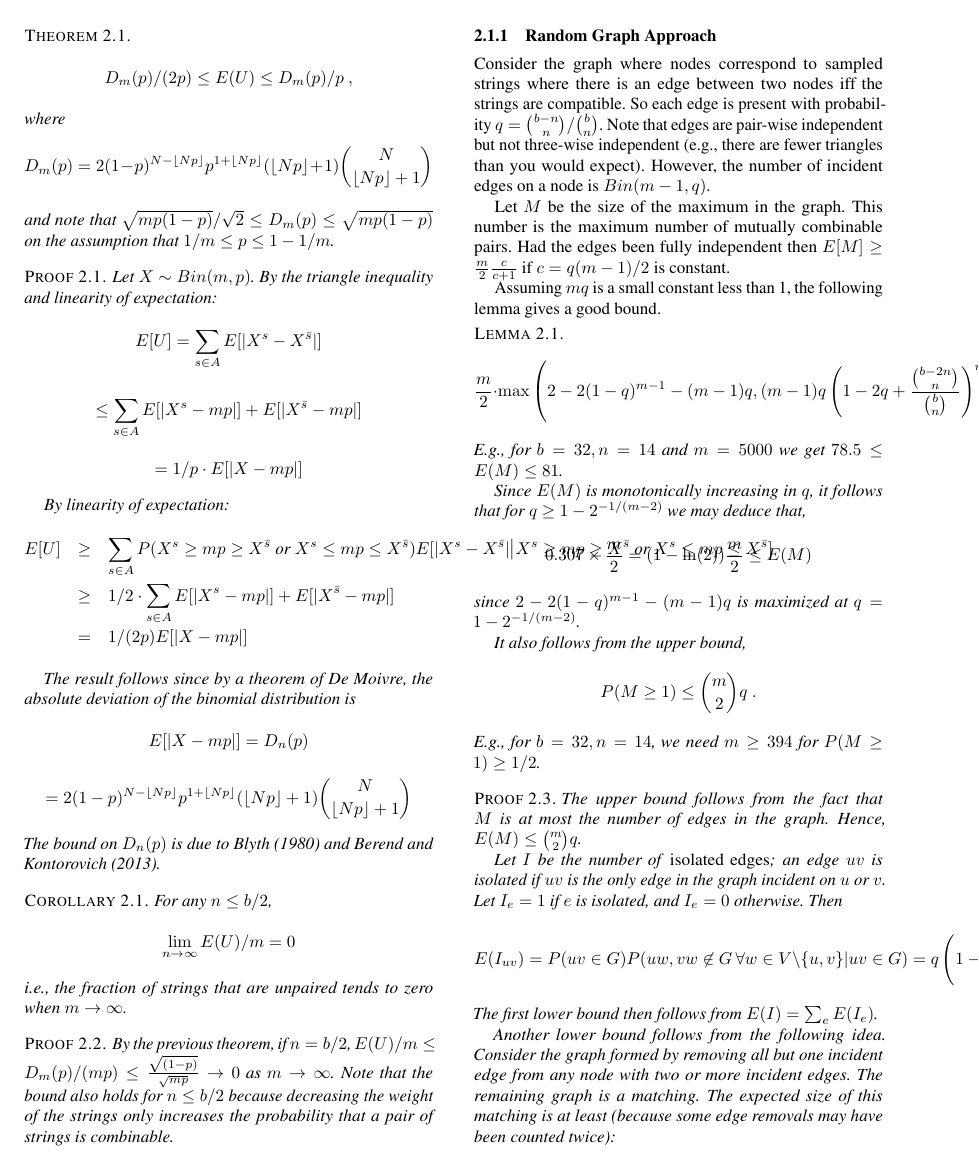
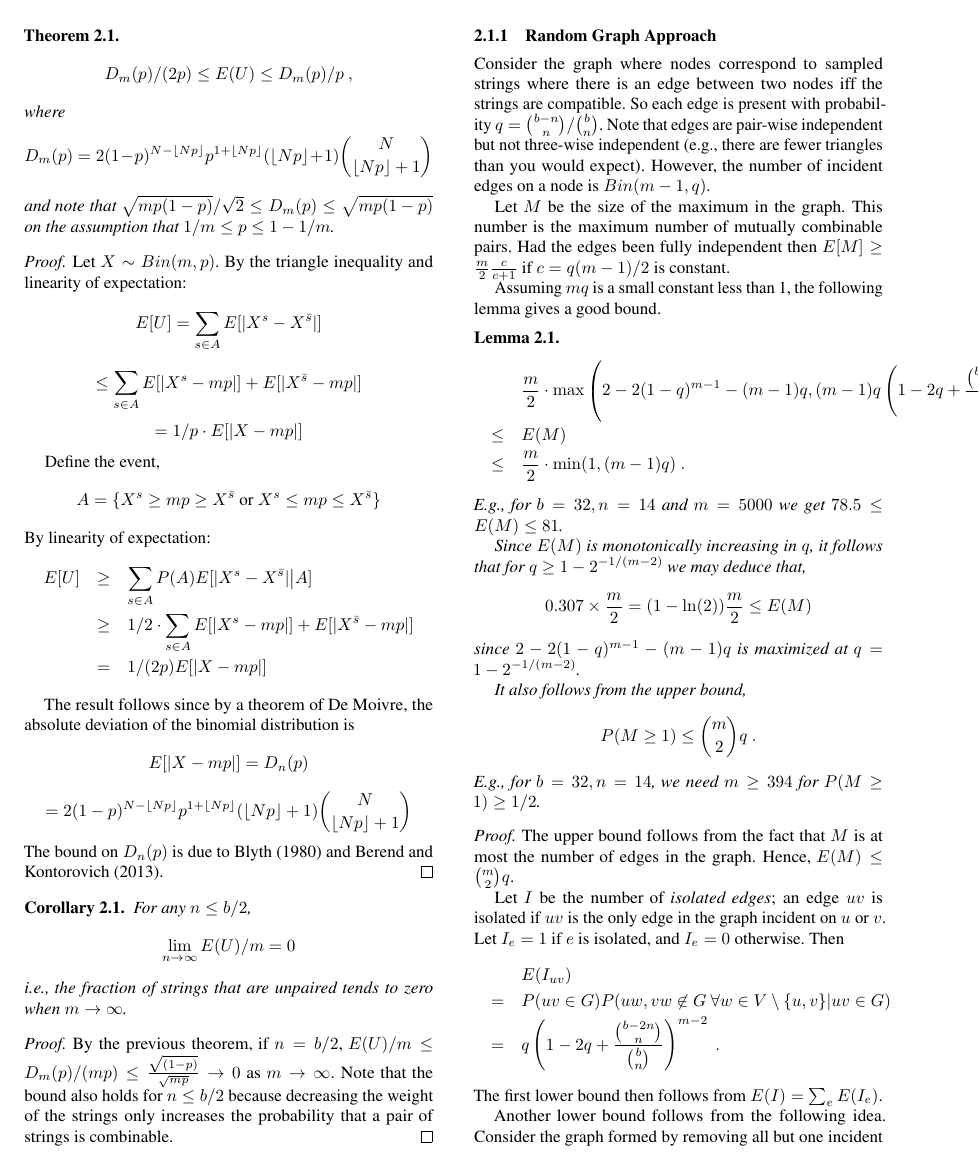
Before and after one commit to plasma-umass/Mesh, a LaTeX paper (main.tex, which reads analysis.tex): page 2 of 4. Compiled offline with pdfLaTeX; a missing font is replaced by an installed copy or a similar font.

Commit message:
Fixed some of the formatting of the analysis.

```diff
--- a/analysis.tex
+++ b/analysis.tex
@@ -31,12 +31,14 @@ By the triangle inequality and linearity of expectation:
 \[\leq \sum_{s\in A} E[|X^s-mp|] + E[|X^{\bar{s}}-mp|]\]
 \[=1/p \cdot E[|X-mp|]\]
 
+Define the event,
+\[A=\{X^s\geq mp\geq X^{\bar{s}} \mbox{ or } X^s\leq mp\leq  X^{\bar{s}}\}\]
 By linearity of expectation:
 \begin{eqnarray*}
 E[U]
 & \geq &
-\sum_{s\in A} P(X^s\geq mp\geq X^{\bar{s}} \mbox{ or } X^s\leq mp\leq  X^{\bar{s}})
-E[|X^s-X^{\bar{s}}| \big | X^s\geq mp\geq X^{\bar{s}} \mbox{ or } X^s\leq mp\leq  X^{\bar{s}}] \\
+\sum_{s\in A} P(A)
+E[|X^s-X^{\bar{s}}| \big | A] \\
 & \geq & 1/2 \cdot
 \sum_{s\in A} E[|X^s-mp|] + E[|X^{\bar{s}}-mp|]\\
 & = & 1/(2p)  E[|X-mp|]
@@ -71,7 +73,11 @@ is constant.
 
 Assuming $mq$ is a small constant less than 1, the following lemma gives a good bound.
 \begin{lemma}
-\[ \frac{m}{2} \cdot  \max \left (2-2(1-q)^{m-1}-(m-1) q,(m-1) q\left (1-2q+\frac{{b-2n \choose n}}{{b \choose n}}\right )^{m-2}\right )\leq E(M)\leq \frac{m}{2} \cdot  \min(1,(m-1)q) \ .\]
+\begin{eqnarray*}
+& & \frac{m}{2} \cdot  \max \left (2-2(1-q)^{m-1}-(m-1) q,(m-1) q\left (1-2q+\frac{{b-2n \choose n}}{{b \choose n}}\right )^{m-2}\right ) \\
+&\leq & E(M) \\
+& \leq & \frac{m}{2} \cdot  \min(1,(m-1)q) \ .
+\end{eqnarray*}
 E.g., for $b=32, n=14$ and $m=5000$ we get $78.5 \leq E(M)\leq 81$.
 
 Since $E(M)$ is monotonically increasing in $q$, it follows that for $q\geq 1-2^{-1/(m-2)}$ we may deduce that,
@@ -96,10 +102,11 @@ of edges in the graph. Hence, $E(M)\leq {m \choose 2} q$.
 Let $I$ be the number of \emph{isolated edges}; an edge $uv$ is
 isolated if $uv$ is the only edge in the graph incident on $u$ or
 $v$. Let $I_e=1$ if $e$ is isolated, and $I_e=0$ otherwise. Then
-\[
-E(I_{uv})=P(uv\in G)P(uw, vw \not \in G ~ \forall w\in V\setminus \{u,v\}| uv\in G)
-=q\left (1-2q+\frac{{b-2n \choose n}}{{b \choose n}}\right )^{m-2} \ .
-\]
+\begin{eqnarray*}
+& & E(I_{uv}) \\
+&=& P(uv\in G)P(uw, vw \not \in G ~ \forall w\in V\setminus \{u,v\}| uv\in G)\\
+& =& q\left (1-2q+\frac{{b-2n \choose n}}{{b \choose n}}\right )^{m-2} \ .
+\end{eqnarray*}
 The first lower bound then follows from $E(I)=\sum_e E(I_e)$.
 
 Another lower bound follows from the following idea. Consider the
--- a/main.tex
+++ b/main.tex
@@ -13,7 +13,7 @@
 %\usepackage{color,fullpage,microtype}
 %\usepackage{graphicx,wrapfig,subfigure,titling}
 %\usepackage{amssymb,amsmath,amssymb,amsfonts}
-%\usepackage{amsthm}
+\usepackage{amsthm}
 %\usepackage{textcomp}
 %\usepackage{multirow}
 %\usepackage{gensymb}
@@ -91,7 +91,6 @@ Meshing Memory Management for Compaction without Relocation}
 \newtheorem{problem}{Problem}
 \newtheorem{example}{Example}
 \newtheorem{claim}{Claim}
-\newtheorem{proof}{Proof}[section]
 
 \newcommand{\expec}[1]{\mathbb E\left [ #1 \right ]}
 \newcommand{\rounddown}[1]{\left \lfloor  #1 \right \rfloor}
```
Also changed, not shown: main.pdf (added), analysis.tex (2 more changed lines), 4 other files.
